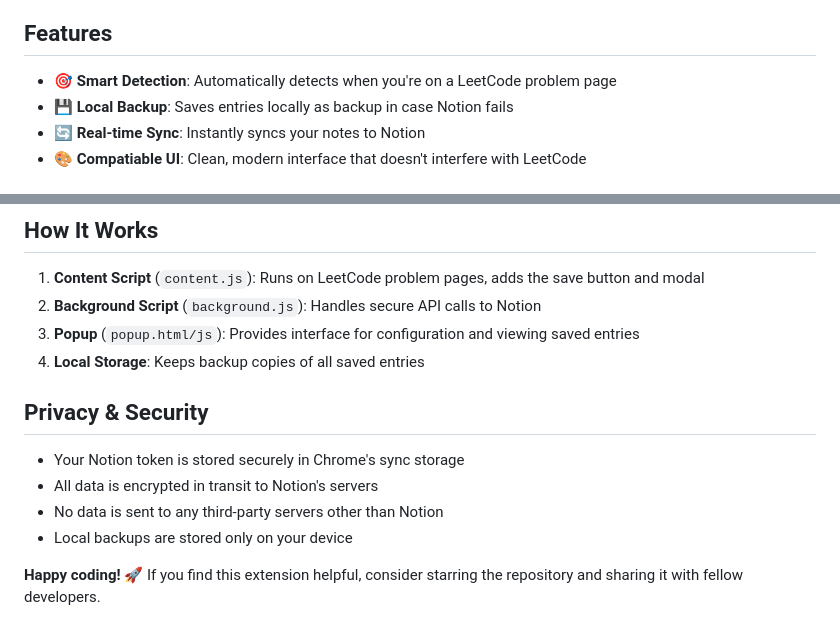
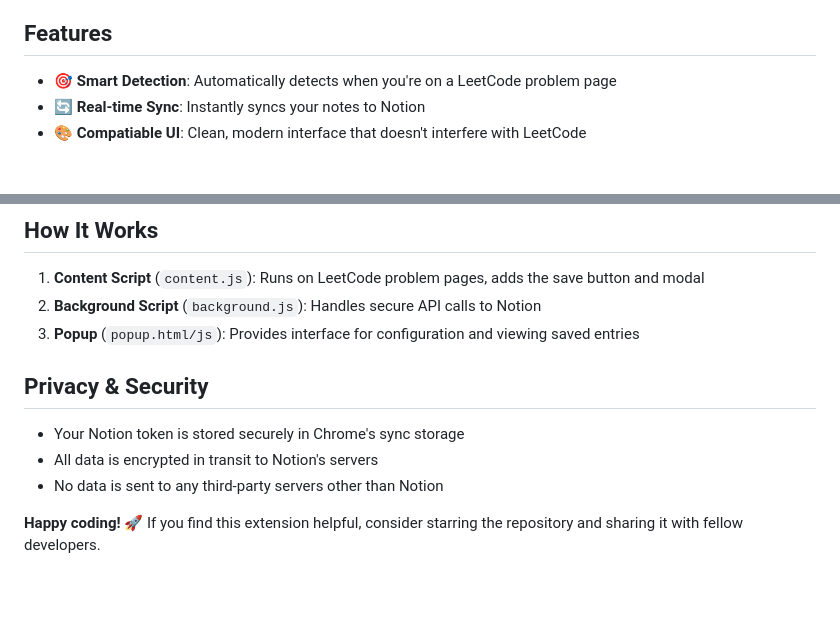
Before and after one commit to HarshitR2004/LeetScribe, a Markdown page: README.md, 2 parts joined by grey strips. GitHub-like rendering; blank space fills up the shorter version.

```diff
--- a/README.md
+++ b/README.md
@@ -5,7 +5,6 @@ A Chrome extension that allows you to save LeetCode problem notes directly to yo
 ## Features
 
 - 🎯 **Smart Detection**: Automatically detects when you're on a LeetCode problem page
-- 💾 **Local Backup**: Saves entries locally as backup in case Notion fails
 - 🔄 **Real-time Sync**: Instantly syncs your notes to Notion
 - 🎨 **Compatiable UI**: Clean, modern interface that doesn't interfere with LeetCode
 
@@ -110,7 +109,6 @@ LeetScribe/
 1. **Content Script** (`content.js`): Runs on LeetCode problem pages, adds the save button and modal
 2. **Background Script** (`background.js`): Handles secure API calls to Notion
 3. **Popup** (`popup.html/js`): Provides interface for configuration and viewing saved entries
-4. **Local Storage**: Keeps backup copies of all saved entries
 
 
 ## Privacy & Security
@@ -118,7 +116,6 @@ LeetScribe/
 - Your Notion token is stored securely in Chrome's sync storage
 - All data is encrypted in transit to Notion's servers
 - No data is sent to any third-party servers other than Notion
-- Local backups are stored only on your device
 
 
 **Happy coding!** 🚀 If you find this extension helpful, consider starring the repository and sharing it with fellow developers.
```
